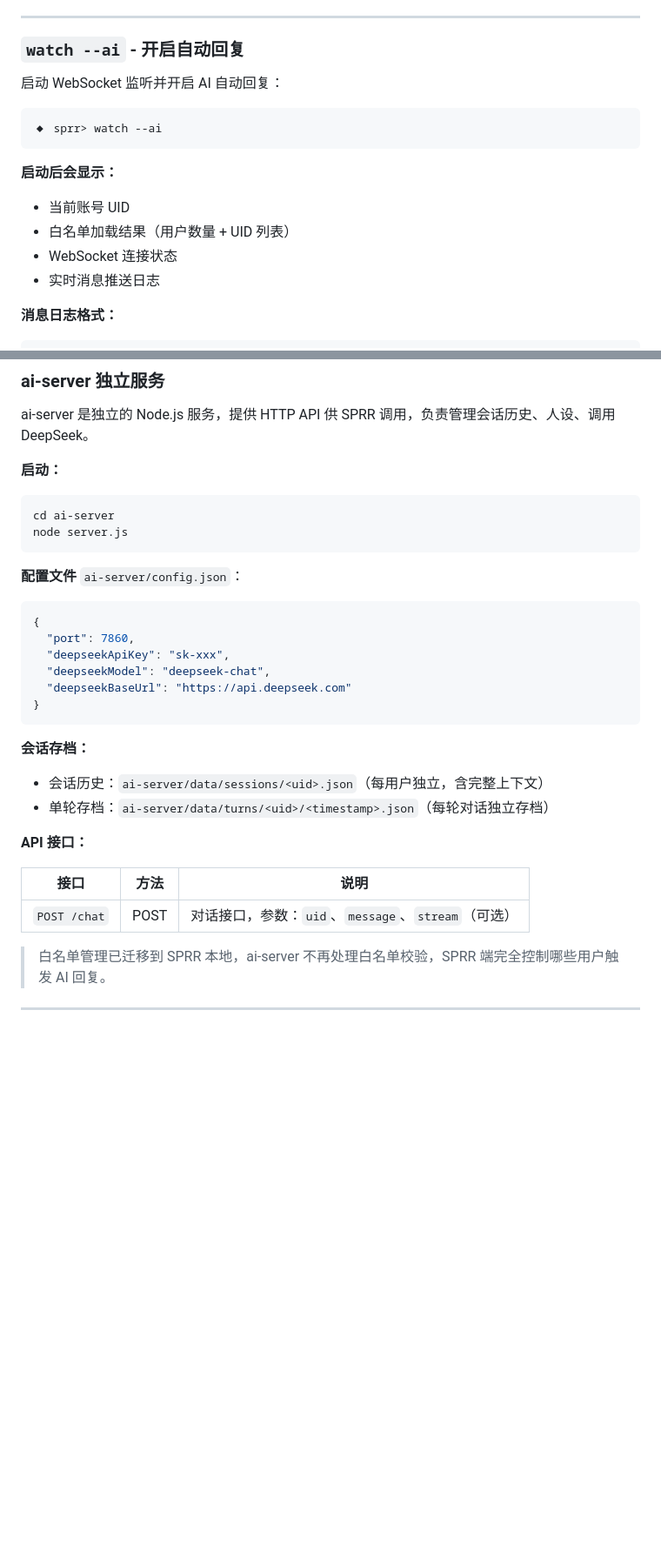
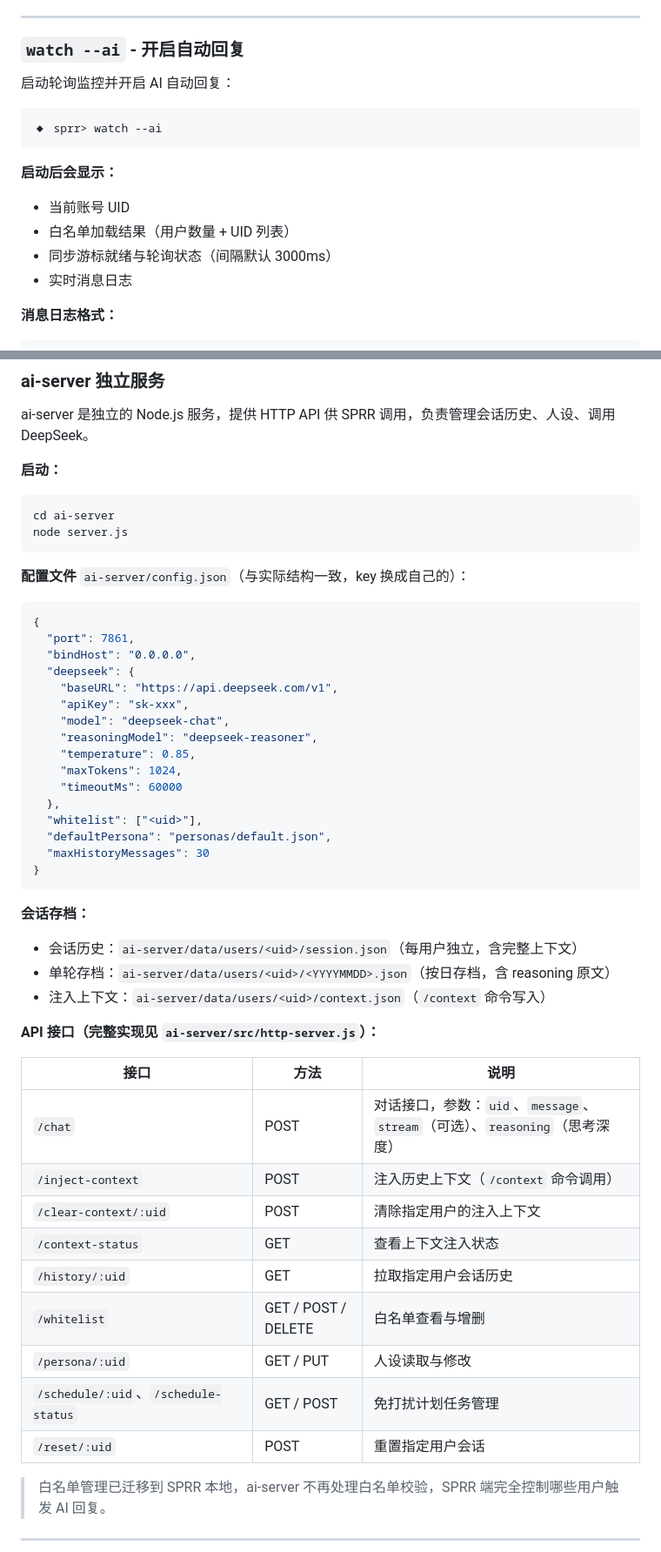
Before and after one commit to mioolio/douyinAPI, a Markdown page: clu.md, 2 parts joined by grey strips. Shown at 87% size. Drawn GitHub-style; blank space fills up the shorter version.

Commit message:
docs: 同步轮询架构后的过时描述，修正 ai-server 配置示例与 API 表
- clu.md：AI 自动回复架构图与消息处理流程改为 HTTP 轮询表述，
  watch --ai 章节去掉 WebSocket 说法；ai-server 配置示例对齐实际
  config.json（端口 7861、deepseek 嵌套结构），会话存档路径修正为
  data/users/<uid>/，API 表补充 inject-context/whitelist/persona/
  schedule 等完整路由；FAQ 端口同步修正
- README：项目状态标题更新至 2026 年 9 月

````diff
--- a/clu.md
+++ b/clu.md
@@ -512,7 +512,7 @@ sprr ai [--add <uid>] [--del <uid>] [--list] [--refresh]
 
 ### `watch --ai` - 开启自动回复
 
-启动 WebSocket 监听并开启 AI 自动回复：
+启动轮询监控并开启 AI 自动回复：
 
 ```
 ◆ sprr> watch --ai
@@ -521,8 +521,8 @@ sprr ai [--add <uid>] [--del <uid>] [--list] [--refresh]
 **启动后会显示：**
 - 当前账号 UID
 - 白名单加载结果（用户数量 + UID 列表）
-- WebSocket 连接状态
-- 实时消息推送日志
+- 同步游标就绪与轮询状态（间隔默认 3000ms）
+- 实时消息日志
 
 **消息日志格式：**
 
@@ -608,26 +608,45 @@ cd ai-server
 node server.js
 ```
 
-**配置文件** `ai-server/config.json`：
+**配置文件** `ai-server/config.json`（与实际结构一致，key 换成自己的）：
 
 ```json
 {
-  "port": 7860,
-  "deepseekApiKey": "sk-xxx",
-  "deepseekModel": "deepseek-chat",
-  "deepseekBaseUrl": "https://api.deepseek.com"
+  "port": 7861,
+  "bindHost": "0.0.0.0",
+  "deepseek": {
+    "baseURL": "https://api.deepseek.com/v1",
+    "apiKey": "sk-xxx",
+    "model": "deepseek-chat",
+    "reasoningModel": "deepseek-reasoner",
+    "temperature": 0.85,
+    "maxTokens": 1024,
+    "timeoutMs": 60000
+  },
+  "whitelist": ["<uid>"],
+  "defaultPersona": "personas/default.json",
+  "maxHistoryMessages": 30
 }
 ```
 
 **会话存档：**
-- 会话历史：`ai-server/data/sessions/<uid>.json`（每用户独立，含完整上下文）
-- 单轮存档：`ai-server/data/turns/<uid>/<timestamp>.json`（每轮对话独立存档）
+- 会话历史：`ai-server/data/users/<uid>/session.json`（每用户独立，含完整上下文）
+- 单轮存档：`ai-server/data/users/<uid>/<YYYYMMDD>.json`（按日存档，含 reasoning 原文）
+- 注入上下文：`ai-server/data/users/<uid>/context.json`（`/context` 命令写入）
 
-**API 接口：**
+**API 接口（完整实现见 `ai-server/src/http-server.js`）：**
 
 | 接口 | 方法 | 说明 |
 |------|------|------|
-| `POST /chat` | POST | 对话接口，参数：`uid`、`message`、`stream`（可选） |
+| `/chat` | POST | 对话接口，参数：`uid`、`message`、`stream`（可选）、`reasoning`（思考深度） |
+| `/inject-context` | POST | 注入历史上下文（`/context` 命令调用） |
+| `/clear-context/:uid` | POST | 清除指定用户的注入上下文 |
+| `/context-status` | GET | 查看上下文注入状态 |
+| `/history/:uid` | GET | 拉取指定用户会话历史 |
+| `/whitelist` | GET / POST / DELETE | 白名单查看与增删 |
+| `/persona/:uid` | GET / PUT | 人设读取与修改 |
+| `/schedule/:uid`、`/schedule-status` | GET / POST | 免打扰计划任务管理 |
+| `/reset/:uid` | POST | 重置指定用户会话 |
 
 > 白名单管理已迁移到 SPRR 本地，ai-server 不再处理白名单校验，SPRR 端完全控制哪些用户触发 AI 回复。
 
````
Also changed, not shown: other parts of clu.md (+8 -8 lines), README.md (+1 -1 lines).
